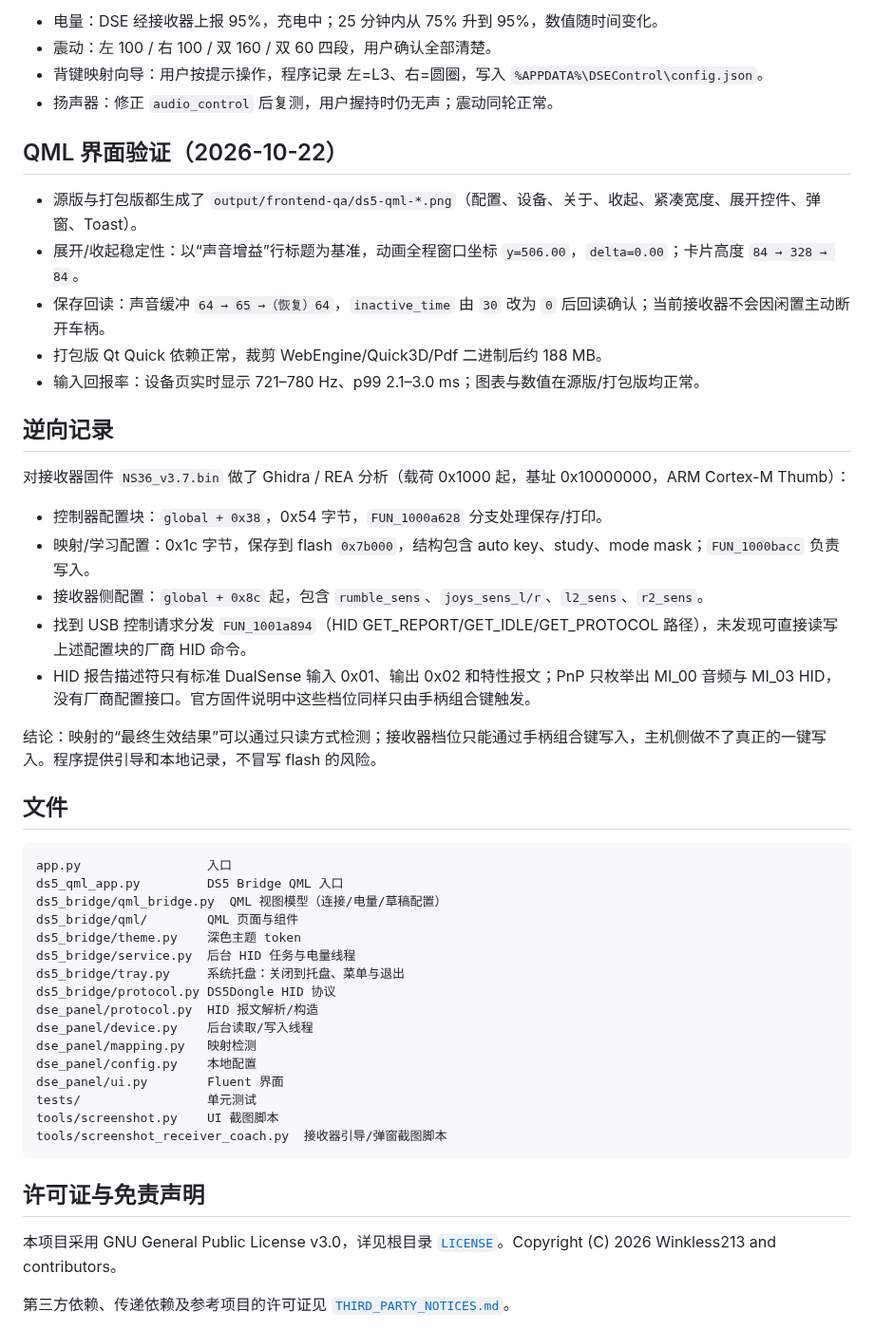
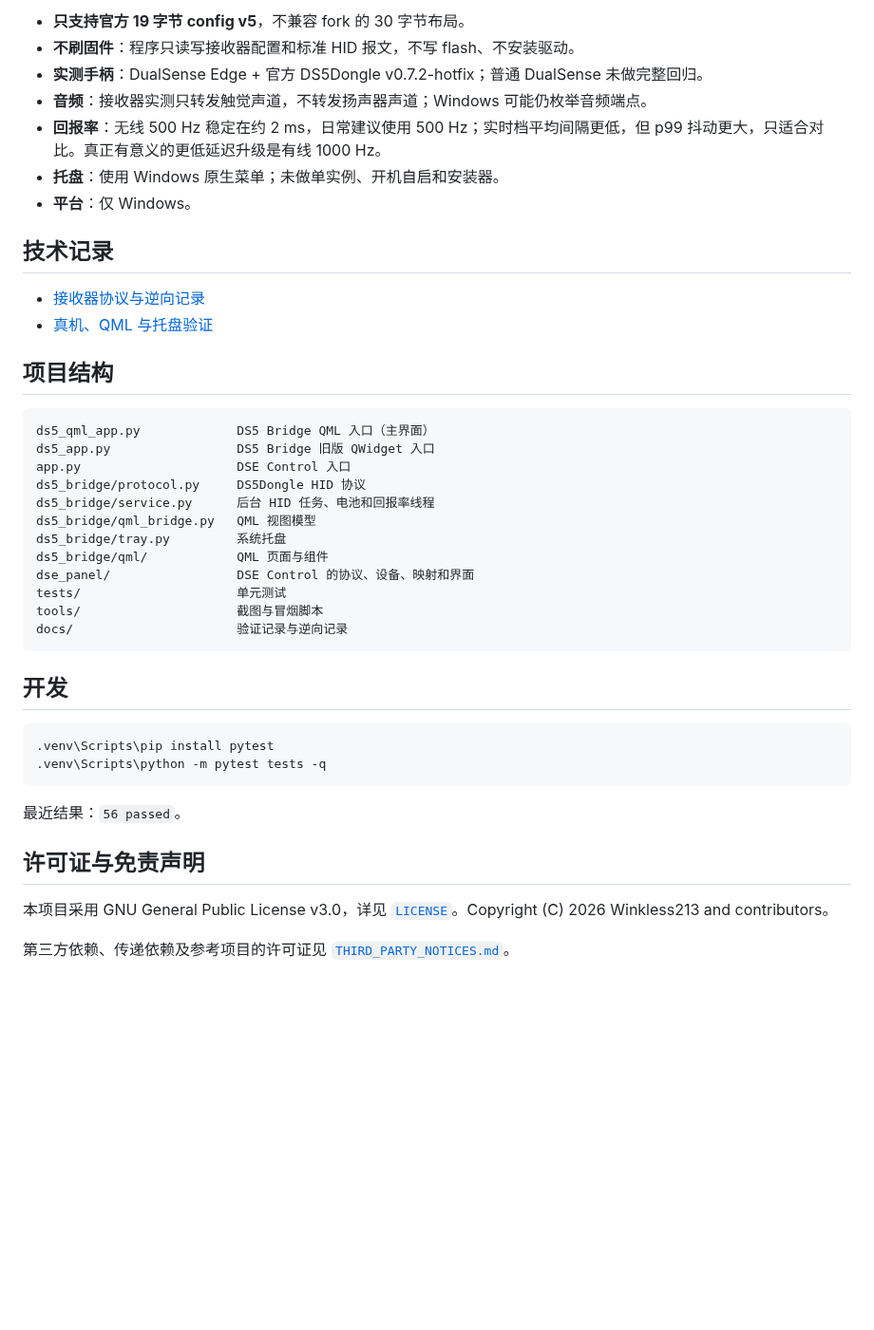
Before and after one commit to Winkless213/ds5-bridge-control, a Markdown page: README.md, the part around one of its changes. Shown at 95% size. GitHub-like rendering; blank space fills up the shorter version.

Commit message:
docs: restructure README for public users

````diff
--- a/README.md
+++ b/README.md
@@ -78,53 +72,46 @@ python -m pytest tests -q
 
-- 电量：DSE 经接收器上报 95%，充电中；25 分钟内从 75% 升到 95%，数值随时间变化。
-- 震动：左 100 / 右 100 / 双 160 / 双 60 四段，用户确认全部清楚。
-- 背键映射向导：用户按提示操作，程序记录 左=L3、右=圆圈，写入 `%APPDATA%\DSEControl\config.json`。
-- 扬声器：修正 `audio_control` 后复测，用户握持时仍无声；震动同轮正常。
+- **只支持官方 19 字节 config v5**，不兼容 fork 的 30 字节布局。
+- **不刷固件**：程序只读写接收器配置和标准 HID 报文，不写 flash、不安装驱动。
+- **实测手柄**：DualSense Edge + 官方 DS5Dongle v0.7.2-hotfix；普通 DualSense 未做完整回归。
+- **音频**：接收器实测只转发触觉声道，不转发扬声器声道；Windows 可能仍枚举音频端点。
+- **回报率**：无线 500 Hz 稳定在约 2 ms，日常建议使用 500 Hz；实时档平均间隔更低，但 p99 抖动更大，只适合对比。真正有意义的更低延迟升级是有线 1000 Hz。
+- **托盘**：使用 Windows 原生菜单；未做单实例、开机自启和安装器。
+- **平台**：仅 Windows。
 
-## QML 界面验证（2026-10-22）
+## 技术记录
 
-- 源版与打包版都生成了 `output/frontend-qa/ds5-qml-*.png`（配置、设备、关于、收起、紧凑宽度、展开控件、弹窗、Toast）。
-- 展开/收起稳定性：以“声音增益”行标题为基准，动画全程窗口坐标 `y=506.00`，`delta=0.00`；卡片高度 `84 → 328 → 84`。
-- 保存回读：声音缓冲 `64 → 65 →（恢复）64`，`inactive_time` 由 `30` 改为 `0` 后回读确认；当前接收器不会因闲置主动断开车柄。
-- 打包版 Qt Quick 依赖正常，裁剪 WebEngine/Quick3D/Pdf 二进制后约 188 MB。
-- 输入回报率：设备页实时显示 721–780 Hz、p99 2.1–3.0 ms；图表与数值在源版/打包版均正常。
+- [接收器协议与逆向记录](docs/REVERSE_ENGINEERING.md)
+- [真机、QML 与托盘验证](docs/TESTING.md)
 
-## 逆向记录
-
-对接收器固件 `NS36_v3.7.bin` 做了 Ghidra / REA 分析（载荷 0x1000 起，基址 0x10000000，ARM Cortex-M Thumb）：
-
-- 控制器配置块：`global + 0x38`，0x54 字节，`FUN_1000a628` 分支处理保存/打印。
-- 映射/学习配置：0x1c 字节，保存到 flash `0x7b000`，结构包含 auto key、study、mode mask；`FUN_1000bacc` 负责写入。
-- 接收器侧配置：`global + 0x8c` 起，包含 `rumble_sens`、`joys_sens_l/r`、`l2_sens`、`r2_sens`。
-- 找到 USB 控制请求分发 `FUN_1001a894`（HID GET_REPORT/GET_IDLE/GET_PROTOCOL 路径），未发现可直接读写上述配置块的厂商 HID 命令。
-- HID 报告描述符只有标准 DualSense 输入 0x01、输出 0x02 和特性报文；PnP 只枚举出 MI_00 音频与 MI_03 HID，没有厂商配置接口。官方固件说明中这些档位同样只由手柄组合键触发。
-
-结论：映射的“最终生效结果”可以通过只读方式检测；接收器档位只能通过手柄组合键写入，主机侧做不了真正的一键写入。程序提供引导和本地记录，不冒写 flash 的风险。
-
-## 文件
+## 项目结构
 
 ```
-app.py                 入口
-ds5_qml_app.py         DS5 Bridge QML 入口
-ds5_bridge/qml_bridge.py  QML 视图模型（连接/电量/草稿配置）
-ds5_bridge/qml/        QML 页面与组件
-ds5_bridge/theme.py    深色主题 token
-ds5_bridge/service.py  后台 HID 任务与电量线程
-ds5_bridge/tray.py     系统托盘：关闭到托盘、菜单与退出
-ds5_bridge/protocol.py DS5Dongle HID 协议
-dse_panel/protocol.py  HID 报文解析/构造
-dse_panel/device.py    后台读取/写入线程
-dse_panel/mapping.py   映射检测
-dse_panel/config.py    本地配置
-dse_panel/ui.py        Fluent 界面
-tests/                 单元测试
-tools/screenshot.py    UI 截图脚本
-tools/screenshot_receiver_coach.py  接收器引导/弹窗截图脚本
+ds5_qml_app.py             DS5 Bridge QML 入口（主界面）
+ds5_app.py                 DS5 Bridge 旧版 QWidget 入口
+app.py                     DSE Control 入口
+ds5_bridge/protocol.py     DS5Dongle HID 协议
+ds5_bridge/service.py      后台 HID 任务、电池和回报率线程
+ds5_bridge/qml_bridge.py   QML 视图模型
+ds5_bridge/tray.py         系统托盘
+ds5_bridge/qml/            QML 页面与组件
+dse_panel/                 DSE Control 的协议、设备、映射和界面
+tests/                     单元测试
+tools/                     截图与冒烟脚本
+docs/                      验证记录与逆向记录
 ```
+
+## 开发
+
+```bat
+.venv\Scripts\pip install pytest
+.venv\Scripts\python -m pytest tests -q
+```
+
+最近结果：`56 passed`。
 
 ## 许可证与免责声明
 
-本项目采用 GNU General Public License v3.0，详见根目录 [`LICENSE`](LICENSE)。Copyright (C) 2026 Winkless213 and contributors。
+本项目采用 GNU General Public License v3.0，详见 [`LICENSE`](LICENSE)。Copyright (C) 2026 Winkless213 and contributors。
 
 第三方依赖、传递依赖及参考项目的许可证见 [`THIRD_PARTY_NOTICES.md`](THIRD_PARTY_NOTICES.md)。
 
````
Also changed, not shown: other parts of README.md (+46 -52 lines), docs/REVERSE_ENGINEERING.md (added, +26 -0 lines), docs/TESTING.md (added, +31 -0 lines), docs/screenshots/config.png (added), docs/screenshots/device.png (added).
